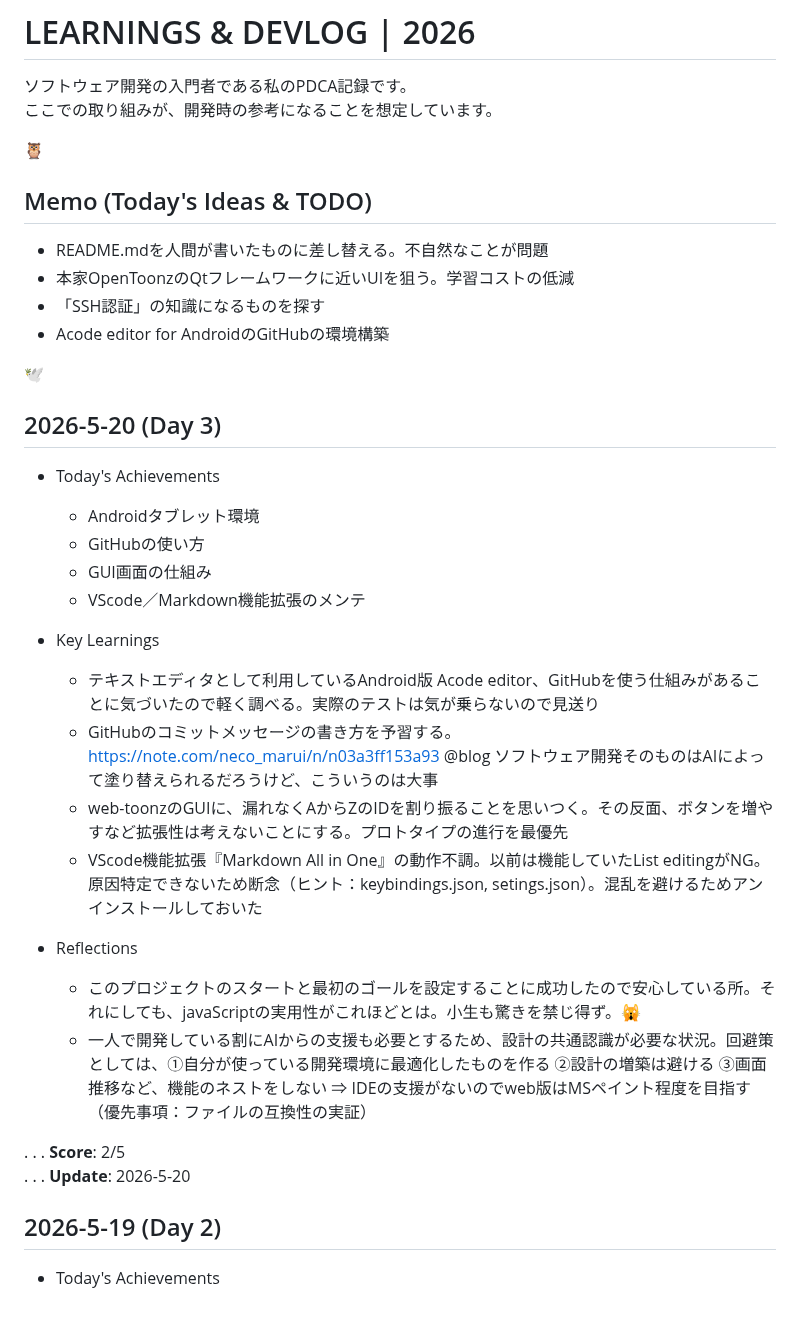
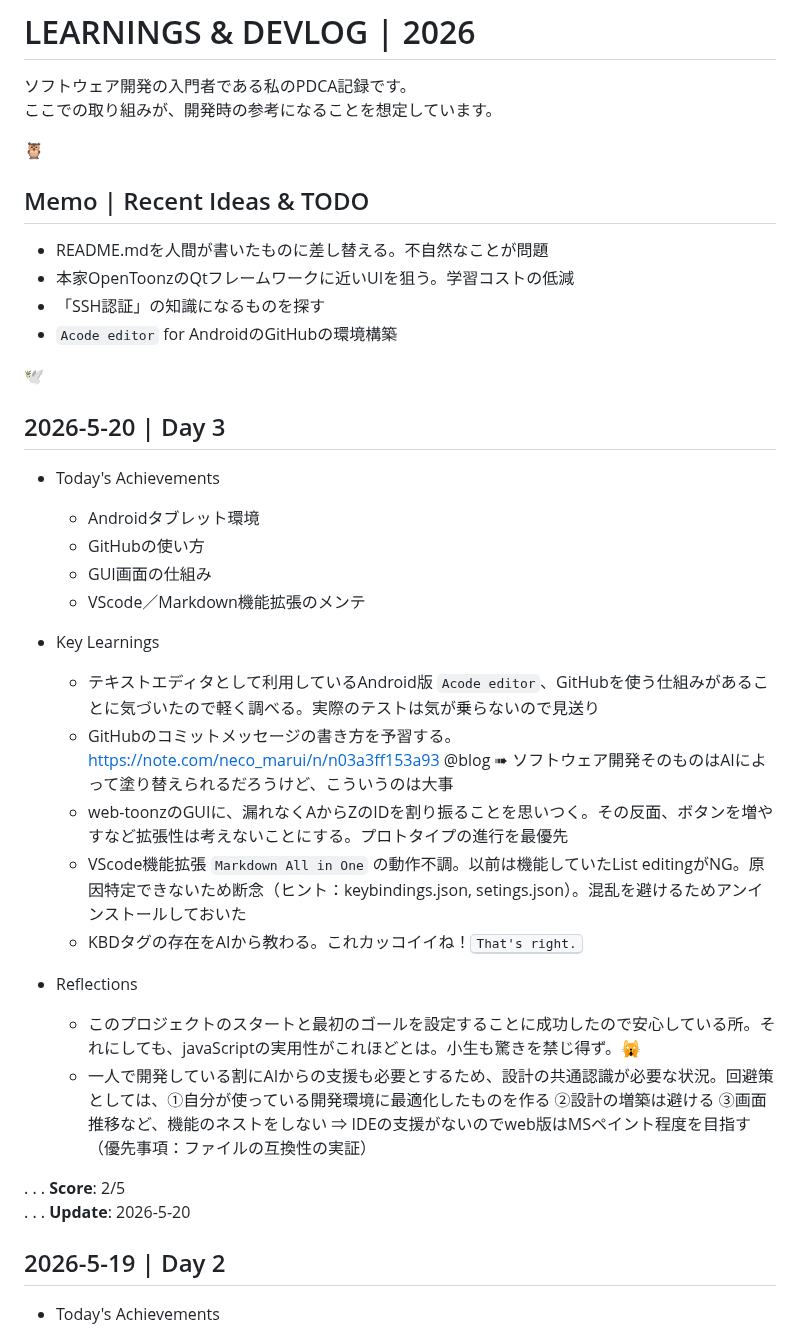
Before and after one commit to cat-nekomaru/web-opentoonz, a Markdown page: LEARNINGS.md, the part around one of its changes. Rendered like a GitHub page.

Commit message:
docs: LEARNINGS.mdの更新
- サブタイトルのスタイルを改善
- Day 3の追記
- コミットメッセージの練習（これ）

```diff
--- a/LEARNINGS.md
+++ b/LEARNINGS.md
@@ -4,14 +4,16 @@
 ここでの取り組みが、開発時の参考になることを想定しています。
 
 🦉
-## Memo (Today's Ideas & TODO)
+
+## Memo | Recent Ideas & TODO
 - README.mdを人間が書いたものに差し替える。不自然なことが問題
 - 本家OpenToonzのQtフレームワークに近いUIを狙う。学習コストの低減
 - 「SSH認証」の知識になるものを探す
-- Acode editor for AndroidのGitHubの環境構築
+- `Acode editor` for AndroidのGitHubの環境構築
 
 🕊️
-## 2026-5-20 (Day 3)
+
+## 2026-5-20 | Day 3
 
 - Today's Achievements
   - Androidタブレット環境
@@ -20,10 +22,11 @@
   - VScode／Markdown機能拡張のメンテ
 
 - Key Learnings
-  - テキストエディタとして利用しているAndroid版 Acode editor、GitHubを使う仕組みがあることに気づいたので軽く調べる。実際のテストは気が乗らないので見送り
-  - GitHubのコミットメッセージの書き方を予習する。https://note.com/neco_marui/n/n03a3ff153a93 @blog ソフトウェア開発そのものはAIによって塗り替えられるだろうけど、こういうのは大事
+  - テキストエディタとして利用しているAndroid版 `Acode editor`、GitHubを使う仕組みがあることに気づいたので軽く調べる。実際のテストは気が乗らないので見送り
+  - GitHubのコミットメッセージの書き方を予習する。https://note.com/neco_marui/n/n03a3ff153a93 @blog ➠ ソフトウェア開発そのものはAIによって塗り替えられるだろうけど、こういうのは大事
   - web-toonzのGUIに、漏れなくAからZのIDを割り振ることを思いつく。その反面、ボタンを増やすなど拡張性は考えないことにする。プロトタイプの進行を最優先
-  - VScode機能拡張『Markdown All in One』の動作不調。以前は機能していたList editingがNG。原因特定できないため断念（ヒント：keybindings.json, setings.json）。混乱を避けるためアンインストールしておいた
+  - VScode機能拡張 `Markdown All in One` の動作不調。以前は機能していたList editingがNG。原因特定できないため断念（ヒント：keybindings.json, setings.json）。混乱を避けるためアンインストールしておいた
+  - KBDタグの存在をAIから教わる。これカッコイイね！<kbd>That's right.</kbd>
 
 - Reflections
   - このプロジェクトのスタートと最初のゴールを設定することに成功したので安心している所。それにしても、javaScriptの実用性がこれほどとは。小生も驚きを禁じ得ず。🙀
@@ -33,7 +36,7 @@
 . . . **Update**: 2026-5-20
 
 
-## 2026-5-19 (Day 2)
+## 2026-5-19 | Day 2
 
 - Today's Achievements
   - GitHubのCLI操作（APIキー取得, git add/commit/push）
```
Also changed, not shown: other parts of LEARNINGS.md (+2 -2 lines).
